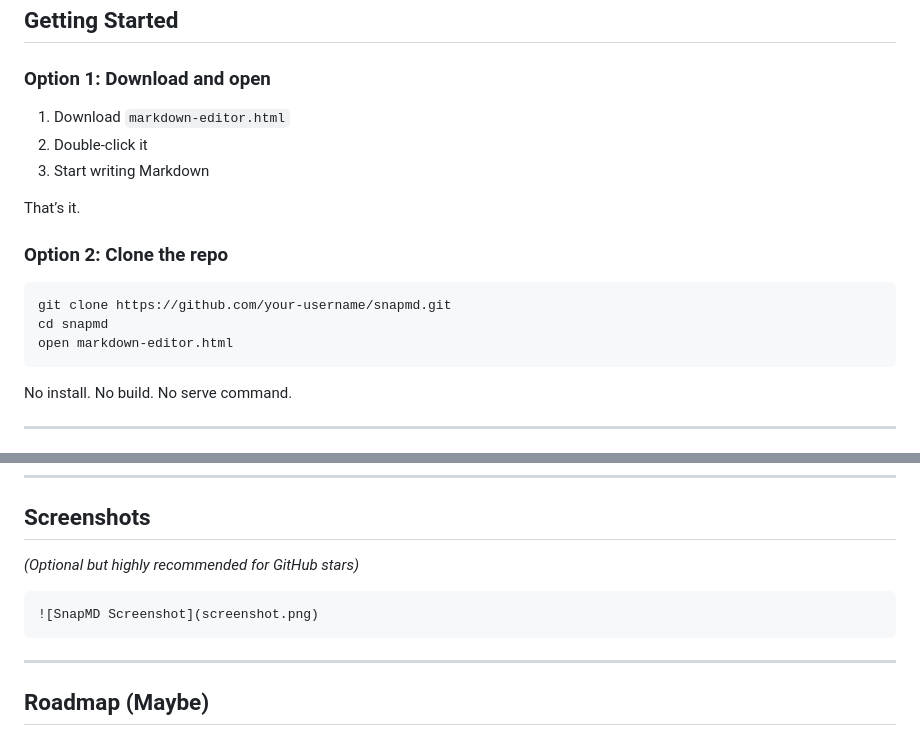
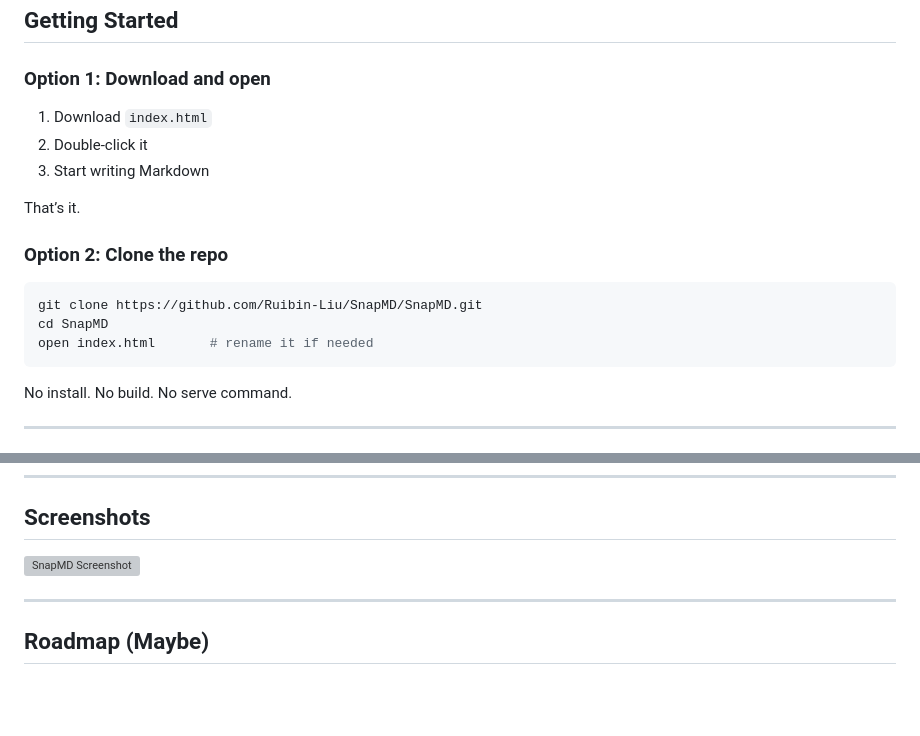
Before and after one commit to Ruibin-Liu/SnapMD, a Markdown page: README.md, 2 parts joined by grey strips. Rendered like a GitHub page; blank space fills up the shorter version; grey boxes are pictures that could not be loaded.

Commit message:
Fix file names and update repository links in README
Updated file names and repository links in README.

````diff
--- a/README.md
+++ b/README.md
@@ -54,7 +54,7 @@ SnapMD is intentionally boring in the best way.
 
 ### Option 1: Download and open
 
-1. Download `markdown-editor.html`
+1. Download `index.html`
 2. Double‑click it
 3. Start writing Markdown
 
@@ -63,9 +63,9 @@ That’s it.
 ### Option 2: Clone the repo
 
 ```bash
-git clone https://github.com/your-username/snapmd.git
-cd snapmd
-open markdown-editor.html
+git clone https://github.com/Ruibin-Liu/SnapMD/SnapMD.git
+cd SnapMD
+open index.html       # rename it if needed
 ```
 
 No install. No build. No serve command.
@@ -118,11 +118,7 @@ SnapMD follows a few simple rules:
 
 ## Screenshots
 
-_(Optional but highly recommended for GitHub stars)_
-
-```md
-![SnapMD Screenshot](screenshot.png)
-```
+![SnapMD Screenshot](https://github.com/Ruibin-Liu/SnapMD/blob/main/assets/snapshot.png)
 
 ---
 
````
